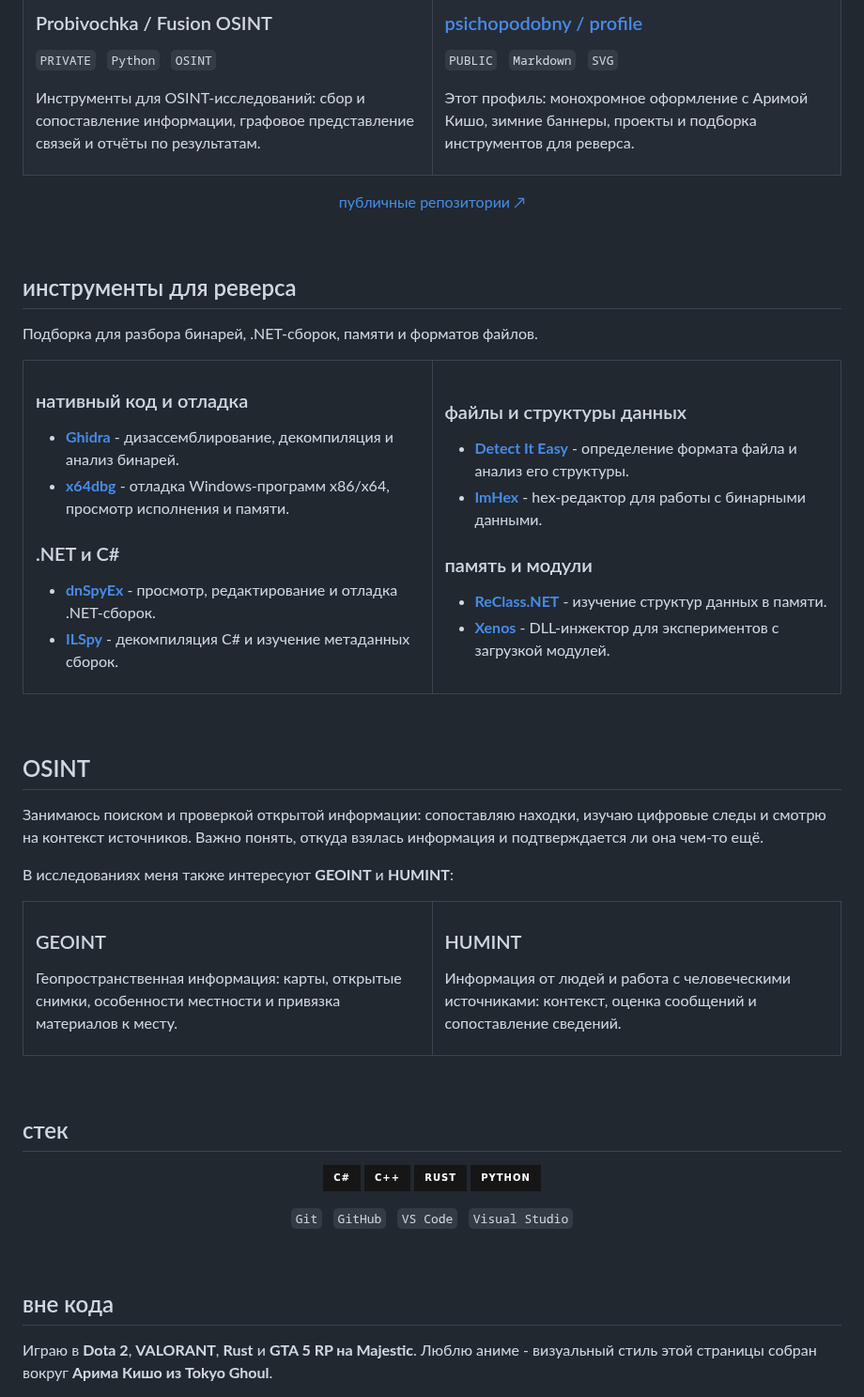
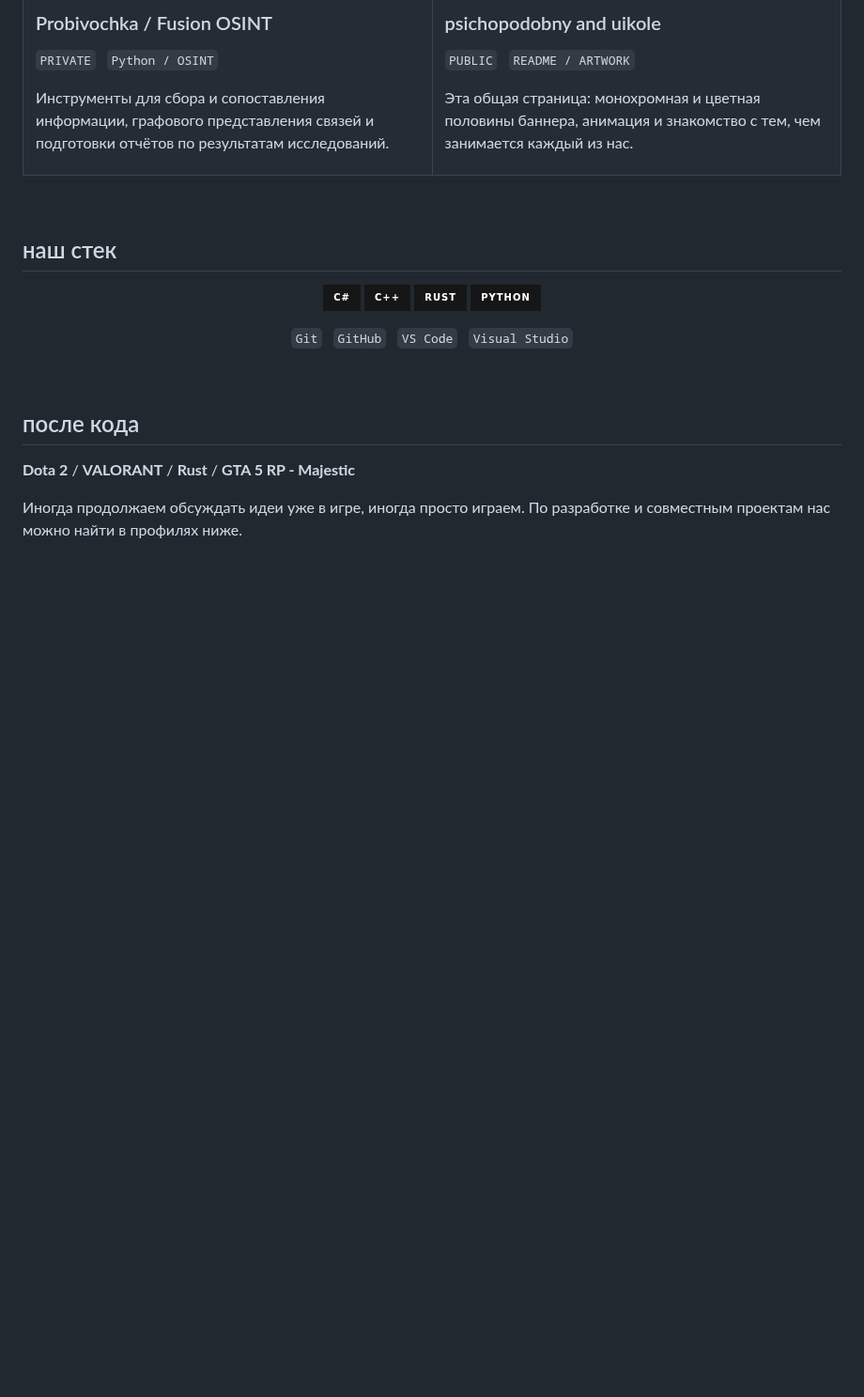
Before and after one commit to psichopodobny/psichopodobny-and-uikole, a Markdown page: README.md, the part around one of its changes. Shown at 94% size. GitHub-like rendering; badges without logos; blank space fills up the shorter version.

```diff
--- a/README.md
+++ b/README.md
@@ -61,55 +122,14 @@ off-duty   Dota 2 / VALORANT / Rust / GTA 5 RP - Majestic
 
-Инструменты для OSINT-исследований: сбор и сопоставление информации, графовое представление связей и отчёты по результатам.
+Инструменты для сбора и сопоставления информации, графового представления связей и подготовки отчётов по результатам исследований.
 
 </td>
 <td width="50%" valign="top">
 
-### [psichopodobny / profile](https://github.com/psichopodobny/psichopodobny)
+### psichopodobny and uikole
 
-<code>PUBLIC</code> &nbsp; <code>Markdown</code> &nbsp; <code>SVG</code>
+<code>PUBLIC</code> &nbsp; <code>README / ARTWORK</code>
 
-Этот профиль: монохромное оформление с Аримой Кишо, зимние баннеры, проекты и подборка инструментов для реверса.
-
-</td>
-</tr>
-</table>
-
-<p align="center">
-  <a href="https://github.com/psichopodobny?tab=repositories">публичные репозитории ↗</a>
-</p>
-
-<br>
-
-## инструменты для реверса
-
-Подборка для разбора бинарей, .NET-сборок, памяти и форматов файлов.
-
-<table>
-<tr>
-<td width="50%" valign="top">
-
-### нативный код и отладка
-
-- **[Ghidra](https://github.com/NationalSecurityAgency/ghidra)** - дизассемблирование, декомпиляция и анализ бинарей.
-- **[x64dbg](https://x64dbg.com/)** - отладка Windows-программ x86/x64, просмотр исполнения и памяти.
-
-### .NET и C#
-
-- **[dnSpyEx](https://github.com/dnSpyEx/dnSpy)** - просмотр, редактирование и отладка .NET-сборок.
-- **[ILSpy](https://github.com/icsharpcode/ILSpy)** - декомпиляция C# и изучение метаданных сборок.
-
-</td>
-<td width="50%" valign="top">
-
-### файлы и структуры данных
-
-- **[Detect It Easy](https://github.com/horsicq/Detect-It-Easy)** - определение формата файла и анализ его структуры.
-- **[ImHex](https://github.com/WerWolv/ImHex)** - hex-редактор для работы с бинарными данными.
-
-### память и модули
-
-- **[ReClass.NET](https://github.com/ReClassNET/ReClass.NET)** - изучение структур данных в памяти.
-- **[Xenos](https://github.com/DarthTon/Xenos)** - DLL-инжектор для экспериментов с загрузкой модулей.
+Эта общая страница: монохромная и цветная половины баннера, анимация и знакомство с тем, чем занимается каждый из нас.
 
 </td>
 </tr>
@@ -117,34 +137,7 @@ off-duty   Dota 2 / VALORANT / Rust / GTA 5 RP - Majestic
 
 <br>
 
-## OSINT
-
-Занимаюсь поиском и проверкой открытой информации: сопоставляю находки, изучаю цифровые следы и смотрю на контекст источников. Важно понять, откуда взялась информация и подтверждается ли она чем-то ещё.
-
-В исследованиях меня также интересуют **GEOINT** и **HUMINT**:
-
-<table>
-<tr>
-<td width="50%" valign="top">
-
-### GEOINT
-
-Геопространственная информация: карты, открытые снимки, особенности местности и привязка материалов к месту.
-
-</td>
-<td width="50%" valign="top">
-
-### HUMINT
-
-Информация от людей и работа с человеческими источниками: контекст, оценка сообщений и сопоставление сведений.
-
-</td>
-</tr>
-</table>
-
-<br>
-
-## стек
+## наш стек
 
 <p align="center">
   <img src="https://img.shields.io/badge/C%23-161616?style=for-the-badge" alt="C#">
@@ -153,15 +146,13 @@ off-duty   Dota 2 / VALORANT / Rust / GTA 5 RP - Majestic
   <img src="https://img.shields.io/badge/Python-161616?style=for-the-badge&amp;logo=python&amp;logoColor=white" alt="Python">
 </p>
 
-<p align="center">
-  <code>Git</code> &nbsp; <code>GitHub</code> &nbsp; <code>VS Code</code> &nbsp; <code>Visual Studio</code>
-</p>
+<p align="center"><code>Git</code> &nbsp; <code>GitHub</code> &nbsp; <code>VS Code</code> &nbsp; <code>Visual Studio</code></p>
 
 <br>
 
-## вне кода
+## после кода
 
-Играю в **Dota 2**, **VALORANT**, **Rust** и **GTA 5 RP на Majestic**. Люблю аниме - визуальный стиль этой страницы собран вокруг **Арима Кишо из Tokyo Ghoul**.
+**Dota 2** / **VALORANT** / **Rust** / **GTA 5 RP - Majestic**
 
-<br>
+Иногда продолжаем обсуждать идеи уже в игре, иногда просто играем. По разработке и совместным проектам нас можно найти в профилях ниже.
 
```
Also changed, not shown: other parts of README.md (+88 -41 lines), assets/SOURCES.md (added, +8 -0 lines), assets/duo-header.gif (added), 2 other files.
